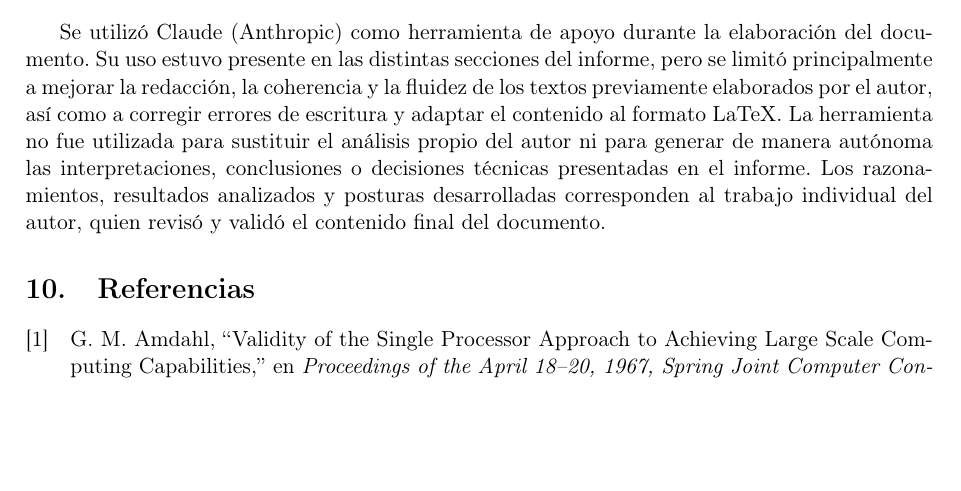
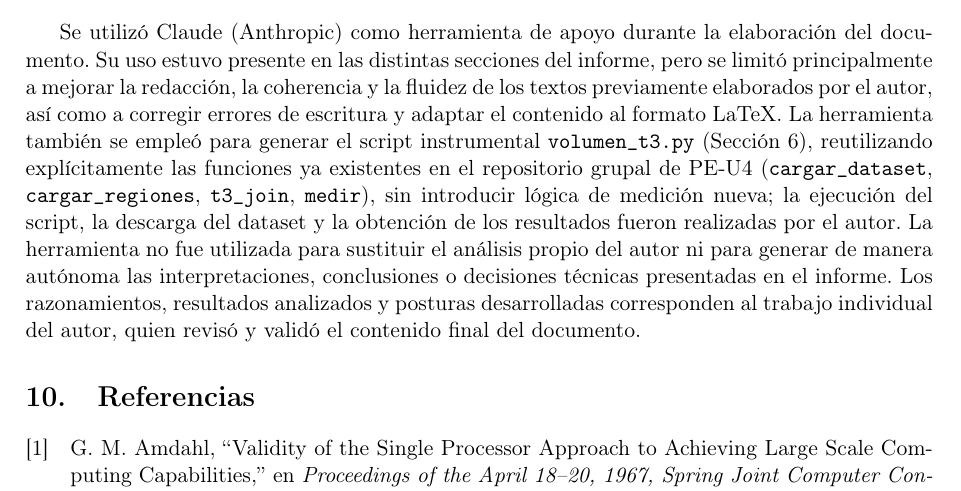
Before and after one commit to JhinsonAucatoma/ta-ind-04-aucatoma, a LaTeX document (docs/TA_IND_04_Informe.tex): part of page 10 of 11, cut so that both start at the same text, the shorter picture padded with empty space. Compiled offline with pdfLaTeX.

Commit message:
Correción declaración de uso de IA

```diff
--- a/docs/TA_IND_04_Informe.tex
+++ b/docs/TA_IND_04_Informe.tex
@@ -706,20 +706,24 @@
     \end{enumerate}
 
 % ---------------------------------------------------------------------
-
     \section{Declaración de uso de inteligencia artificial generativa}
     \label{sec:declaracion-ia}
 
-
-   Se utilizó Claude (Anthropic) como herramienta de apoyo durante la elaboración
-   del documento. Su uso estuvo presente en las distintas secciones del informe,
-   pero se limitó principalmente a mejorar la redacción, la coherencia y la fluidez
-   de los textos previamente elaborados por el autor, así como a corregir errores de
-   escritura y adaptar el contenido al formato LaTeX. La herramienta no fue utilizada
-   para sustituir el análisis propio del autor ni para generar de manera autónoma las
-   interpretaciones, conclusiones o decisiones técnicas presentadas en el informe.
-   Los razonamientos, resultados analizados y posturas desarrolladas corresponden al
-   trabajo individual del autor, quien revisó y validó el contenido final del documento.
+    Se utilizó Claude (Anthropic) como herramienta de apoyo durante la elaboración
+    del documento. Su uso estuvo presente en las distintas secciones del informe,
+    pero se limitó principalmente a mejorar la redacción, la coherencia y la fluidez
+    de los textos previamente elaborados por el autor, así como a corregir errores de
+    escritura y adaptar el contenido al formato LaTeX. La herramienta también se empleó
+    para generar el script instrumental \texttt{volumen\_t3.py} (Sección 6), reutilizando
+    explícitamente las funciones ya existentes en el repositorio grupal de PE-U4
+    (\texttt{cargar\_dataset}, \texttt{cargar\_regiones}, \texttt{t3\_join}, \texttt{medir}),
+    sin introducir lógica de medición nueva; la ejecución del script, la descarga del
+    dataset y la obtención de los resultados fueron realizadas por el autor. La
+    herramienta no fue utilizada para sustituir el análisis propio del autor ni para
+    generar de manera autónoma las interpretaciones, conclusiones o decisiones técnicas
+    presentadas en el informe. Los razonamientos, resultados analizados y posturas
+    desarrolladas corresponden al trabajo individual del autor, quien revisó y validó
+    el contenido final del documento.
 
 % ---------------------------------------------------------------------
 
```
